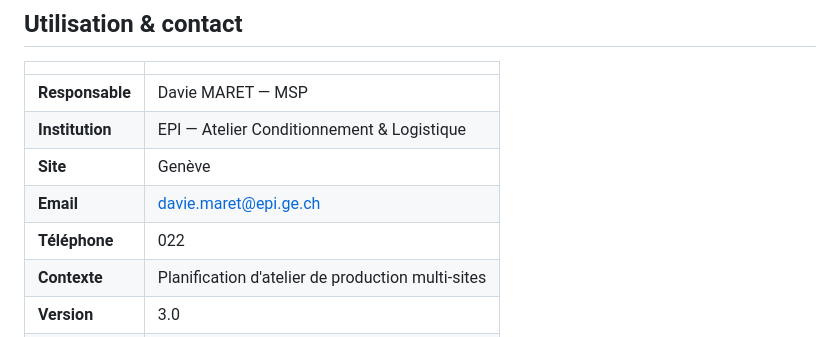
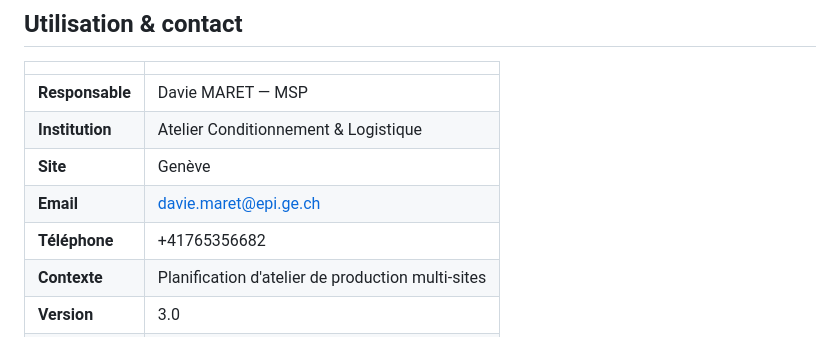
Before and after one commit to dmaret/Gantt_Davie, a Markdown page: README.md, the part around the change. Drawn GitHub-style.

```diff
--- a/README.md
+++ b/README.md
@@ -298,10 +298,10 @@ views/
 | | |
 |---|---|
 | **Responsable** | Davie MARET — MSP |
-| **Institution** | EPI — Atelier Conditionnement & Logistique |
+| **Institution** | Atelier Conditionnement & Logistique |
 | **Site** | Genève |
 | **Email** | [davie.maret@epi.ge.ch](mailto:davie.maret@epi.ge.ch) |
-| **Téléphone** | 022 |
+| **Téléphone** | +41765356682|
 | **Contexte** | Planification d'atelier de production multi-sites |
 | **Version** | 3.0 |
 | **Date** | Avril 2026 |
```
